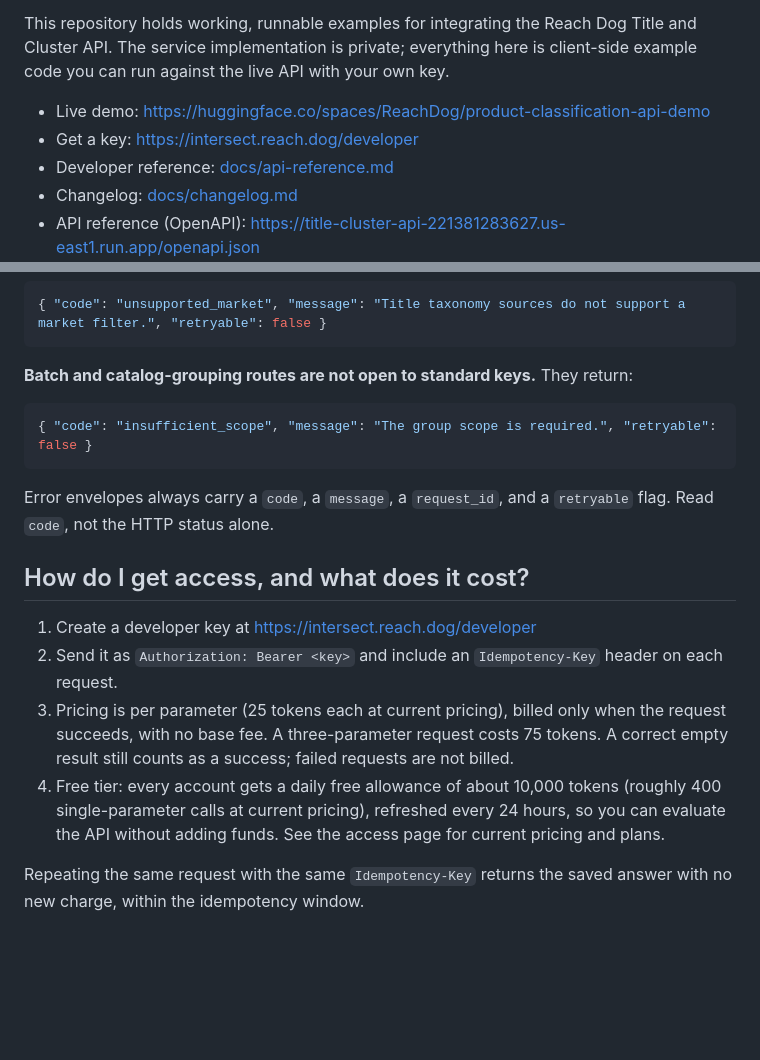
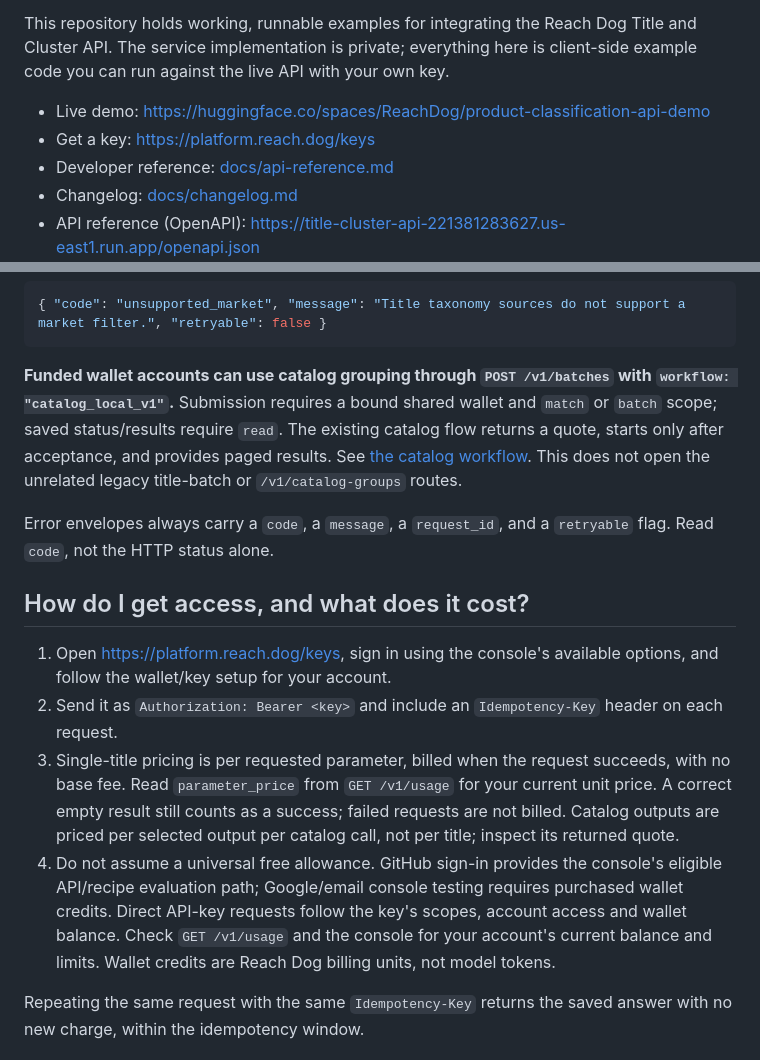
Before and after one commit to reachdog/title-cluster-api-examples, a Markdown page: README.md, 2 parts joined by grey strips. Drawn GitHub-style; blank space fills up the shorter version.

Commit message:
docs: correct API access and customer catalog instructions

````diff
--- a/README.md
+++ b/README.md
@@ -5,7 +5,7 @@ Turn a product title into structured product data: product type, attributes, cat
 This repository holds working, runnable examples for integrating the Reach Dog Title and Cluster API. The service implementation is private; everything here is client-side example code you can run against the live API with your own key.
 
 - Live demo: https://huggingface.co/spaces/ReachDog/product-classification-api-demo
-- Get a key: https://intersect.reach.dog/developer
+- Get a key: https://platform.reach.dog/keys
 - Developer reference: [docs/api-reference.md](docs/api-reference.md)
 - Changelog: [docs/changelog.md](docs/changelog.md)
 - API reference (OpenAPI): https://title-cluster-api-221381283627.us-east1.run.app/openapi.json
@@ -100,20 +100,21 @@ An empty result is a successful, billable answer. It means the API looked and th
 { "code": "unsupported_market", "message": "Title taxonomy sources do not support a market filter.", "retryable": false }
 ```
 
-**Batch and catalog-grouping routes are not open to standard keys.** They return:
-
-```json
-{ "code": "insufficient_scope", "message": "The group scope is required.", "retryable": false }
-```
+**Funded wallet accounts can use catalog grouping through `POST /v1/batches`
+with `workflow: "catalog_local_v1"`.** Submission requires a bound shared wallet
+and `match` or `batch` scope; saved status/results require `read`. The existing
+catalog flow returns a quote, starts only after acceptance, and provides paged
+results. See [the catalog workflow](https://platform.reach.dog/docs/catalog-workflow).
+This does not open the unrelated legacy title-batch or `/v1/catalog-groups` routes.
 
 Error envelopes always carry a `code`, a `message`, a `request_id`, and a `retryable` flag. Read `code`, not the HTTP status alone.
 
 ## How do I get access, and what does it cost?
 
-1. Create a developer key at https://intersect.reach.dog/developer
+1. Open https://platform.reach.dog/keys, sign in using the console's available options, and follow the wallet/key setup for your account.
 2. Send it as `Authorization: Bearer <key>` and include an `Idempotency-Key` header on each request.
-3. Pricing is per parameter (25 tokens each at current pricing), billed only when the request succeeds, with no base fee. A three-parameter request costs 75 tokens. A correct empty result still counts as a success; failed requests are not billed.
-4. Free tier: every account gets a daily free allowance of about 10,000 tokens (roughly 400 single-parameter calls at current pricing), refreshed every 24 hours, so you can evaluate the API without adding funds. See the access page for current pricing and plans.
+3. Single-title pricing is per requested parameter, billed when the request succeeds, with no base fee. Read `parameter_price` from `GET /v1/usage` for your current unit price. A correct empty result still counts as a success; failed requests are not billed. Catalog outputs are priced per selected output per catalog call, not per title; inspect its returned quote.
+4. Do not assume a universal free allowance. GitHub sign-in provides the console's eligible API/recipe evaluation path; Google/email console testing requires purchased wallet credits. Direct API-key requests follow the key's scopes, account access and wallet balance. Check `GET /v1/usage` and the console for your account's current balance and limits. Wallet credits are Reach Dog billing units, not model tokens.
 
 Repeating the same request with the same `Idempotency-Key` returns the saved answer with no new charge, within the idempotency window.
 
````
Also changed, not shown: docs/api-reference.md (+31 -12 lines).
